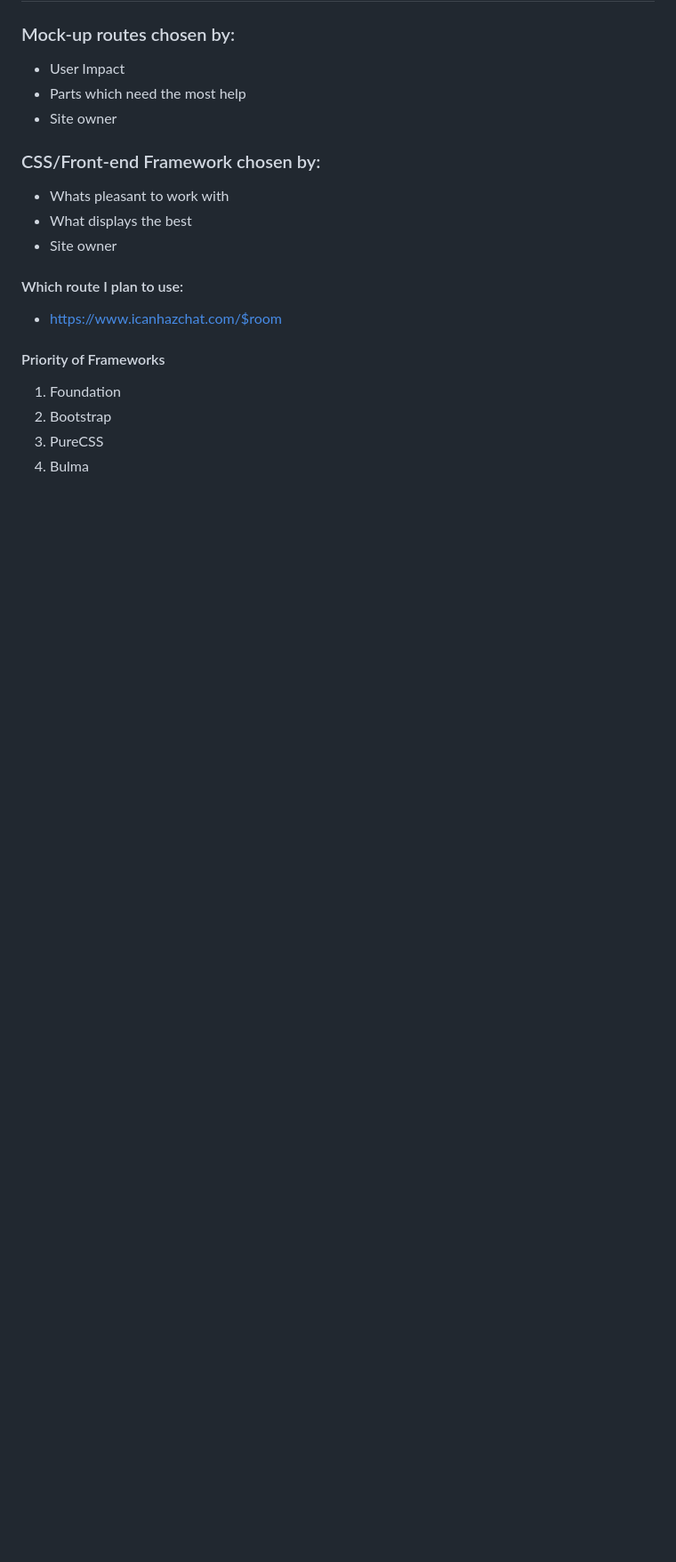
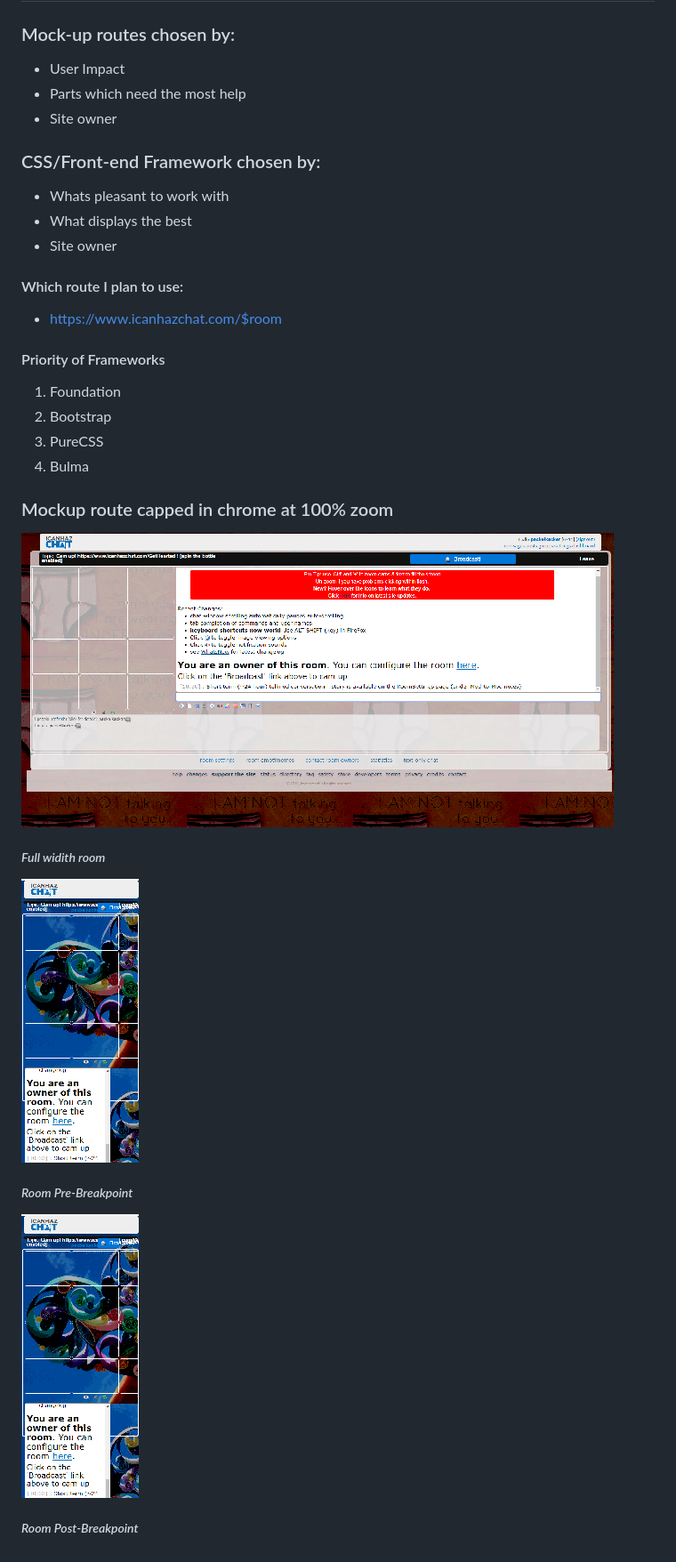
Before and after one commit to NickGatti/ICHC_Mockups, a Markdown page: readme.md, the part around the change. Shown: that part at 89% size. Rendered like a GitHub page; pictures changed too: img/Room-Full.png (added), img/Room-Post-Break-Point.png (added); blank space fills up the shorter version.

```diff
--- a/readme.md
+++ b/readme.md
@@ -24,3 +24,14 @@
 2. Bootstrap
 3. PureCSS
 4. Bulma
+
+### Mockup route capped in chrome at 100% zoom
+
+![text](https://github.com/NickGatti/ICHC_Mockups/raw/master/img/Room-Full.png)
+##### *Full widith room*
+
+![text](https://github.com/NickGatti/ICHC_Mockups/raw/master/img/Room-Post-Break-Point.png)
+##### *Room Pre-Breakpoint*
+
+![text](https://github.com/NickGatti/ICHC_Mockups/raw/master/img/Room-Post-Break-Point.png)
+##### *Room Post-Breakpoint*
```
Also changed, not shown: img/Room-Pre-Break-Point.png (added).
